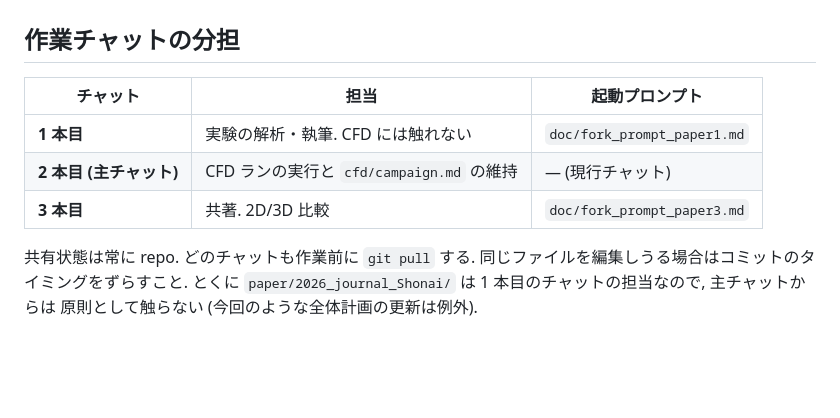
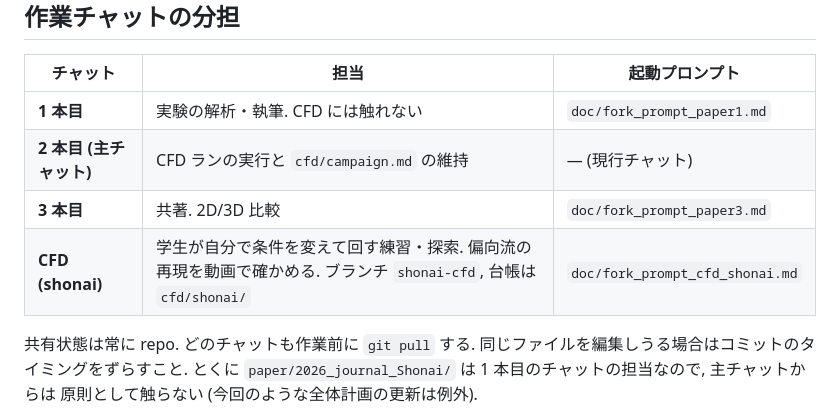
Before and after one commit to kobeline2/psp-singleport-regime, a Markdown page: paper/README.md, the part around the change. Drawn GitHub-style; blank space fills up the shorter version.

```diff
--- a/paper/README.md
+++ b/paper/README.md
@@ -190,6 +190,7 @@ semi-Lagrangian の方向バイアス由来である可能性, または 2D SWE
 | **1 本目** | 実験の解析・執筆. CFD には触れない | `doc/fork_prompt_paper1.md` |
 | **2 本目 (主チャット)** | CFD ランの実行と `cfd/campaign.md` の維持 | — (現行チャット) |
 | **3 本目** | 共著. 2D/3D 比較 | `doc/fork_prompt_paper3.md` |
+| **CFD (shonai)** | 学生が自分で条件を変えて回す練習・探索. 偏向流の再現を動画で確かめる. ブランチ `shonai-cfd`, 台帳は `cfd/shonai/` | `doc/fork_prompt_cfd_shonai.md` |
 
 共有状態は常に repo. どのチャットも作業前に `git pull` する.
 同じファイルを編集しうる場合はコミットのタイミングをずらすこと.
```
Also changed, not shown: cfd/campaign.md (+4 -0 lines).
